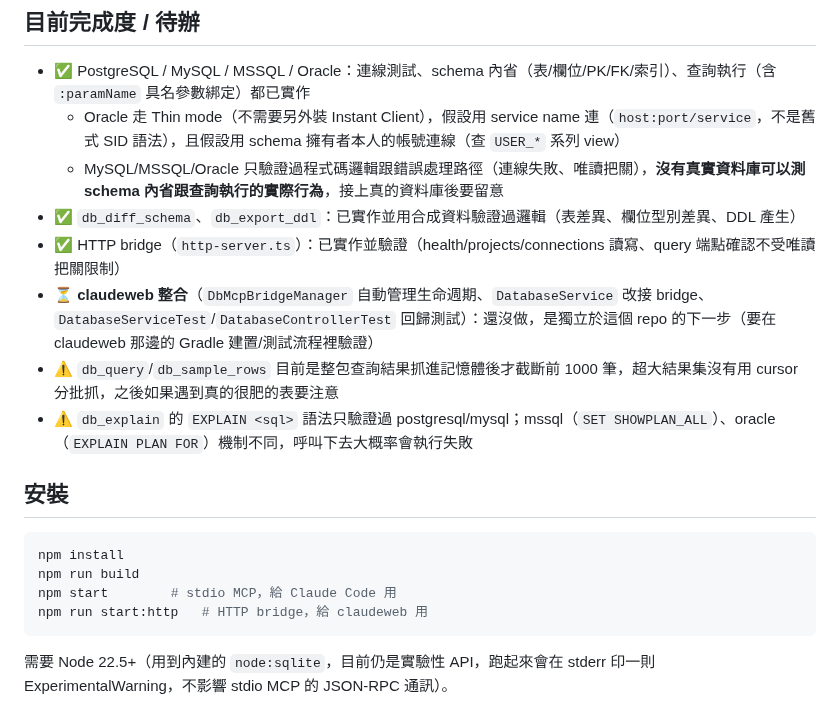
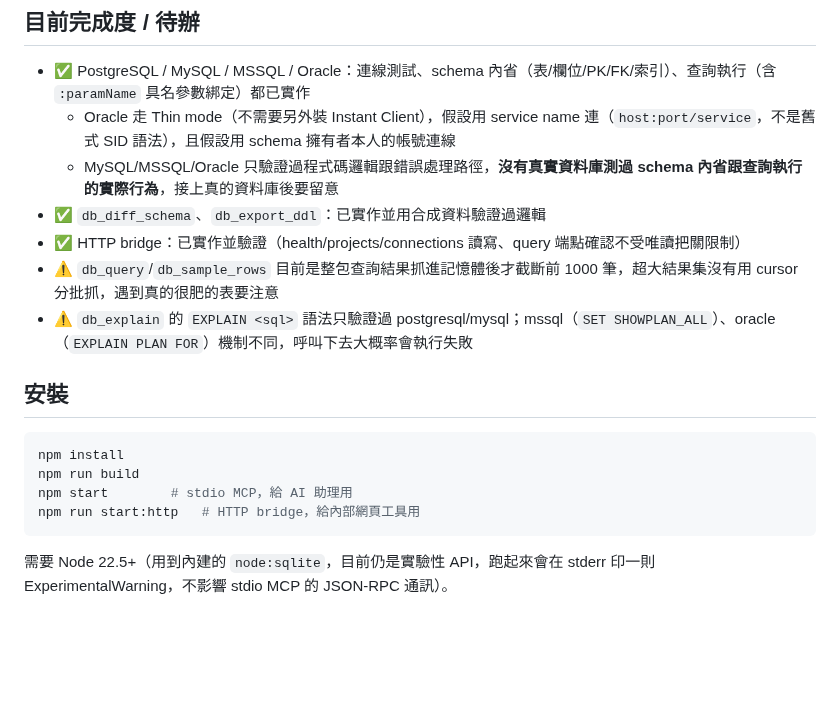
Before and after one commit to WengRuiHao/mcp-tools, a Markdown page: db-mcp/README.md, the part around one of its changes. Rendered like a GitHub page; blank space fills up the shorter version.

````diff
--- a/db-mcp/README.md
+++ b/db-mcp/README.md
@@ -61,12 +89,11 @@ Project（建置案/翻修案）
 ## 目前完成度 / 待辦
 
 - ✅ PostgreSQL / MySQL / MSSQL / Oracle：連線測試、schema 內省（表/欄位/PK/FK/索引）、查詢執行（含 `:paramName` 具名參數綁定）都已實作
-  - Oracle 走 Thin mode（不需要另外裝 Instant Client），假設用 service name 連（`host:port/service`，不是舊式 SID 語法），且假設用 schema 擁有者本人的帳號連線（查 `USER_*` 系列 view）
-  - MySQL/MSSQL/Oracle 只驗證過程式碼邏輯跟錯誤處理路徑（連線失敗、唯讀把關），**沒有真實資料庫可以測 schema 內省跟查詢執行的實際行為**，接上真的資料庫後要留意
-- ✅ `db_diff_schema`、`db_export_ddl`：已實作並用合成資料驗證過邏輯（表差異、欄位型別差異、DDL 產生）
-- ✅ HTTP bridge（`http-server.ts`）：已實作並驗證（health/projects/connections 讀寫、query 端點確認不受唯讀把關限制）
-- ⏳ **claudeweb 整合**（`DbMcpBridgeManager` 自動管理生命週期、`DatabaseService` 改接 bridge、`DatabaseServiceTest`/`DatabaseControllerTest` 回歸測試）：還沒做，是獨立於這個 repo 的下一步（要在 claudeweb 那邊的 Gradle 建置/測試流程裡驗證）
-- ⚠️ `db_query`/`db_sample_rows` 目前是整包查詢結果抓進記憶體後才截斷前 1000 筆，超大結果集沒有用 cursor 分批抓，之後如果遇到真的很肥的表要注意
+  - Oracle 走 Thin mode（不需要另外裝 Instant Client），假設用 service name 連（`host:port/service`，不是舊式 SID 語法），且假設用 schema 擁有者本人的帳號連線
+  - MySQL/MSSQL/Oracle 只驗證過程式碼邏輯跟錯誤處理路徑，**沒有真實資料庫測過 schema 內省跟查詢執行的實際行為**，接上真的資料庫後要留意
+- ✅ `db_diff_schema`、`db_export_ddl`：已實作並用合成資料驗證過邏輯
+- ✅ HTTP bridge：已實作並驗證（health/projects/connections 讀寫、query 端點確認不受唯讀把關限制）
+- ⚠️ `db_query`/`db_sample_rows` 目前是整包查詢結果抓進記憶體後才截斷前 1000 筆，超大結果集沒有用 cursor 分批抓，遇到真的很肥的表要注意
 - ⚠️ `db_explain` 的 `EXPLAIN <sql>` 語法只驗證過 postgresql/mysql；mssql（`SET SHOWPLAN_ALL`）、oracle（`EXPLAIN PLAN FOR`）機制不同，呼叫下去大概率會執行失敗
 
 ## 安裝
@@ -74,8 +101,8 @@ Project（建置案/翻修案）
 ```bash
 npm install
 npm run build
-npm start        # stdio MCP，給 Claude Code 用
-npm run start:http   # HTTP bridge，給 claudeweb 用
+npm start        # stdio MCP，給 AI 助理用
+npm run start:http   # HTTP bridge，給內部網頁工具用
 ```
 
 需要 Node 22.5+（用到內建的 `node:sqlite`，目前仍是實驗性 API，跑起來會在 stderr 印一則 ExperimentalWarning，不影響 stdio MCP 的 JSON-RPC 通訊）。
````
Also changed, not shown: other parts of db-mcp/README.md (+53 -25 lines), db-mcp/docs/img/how-it-works.png (added), db-mcp/docs/img/readonly-gate.png (added), 1 other file.
